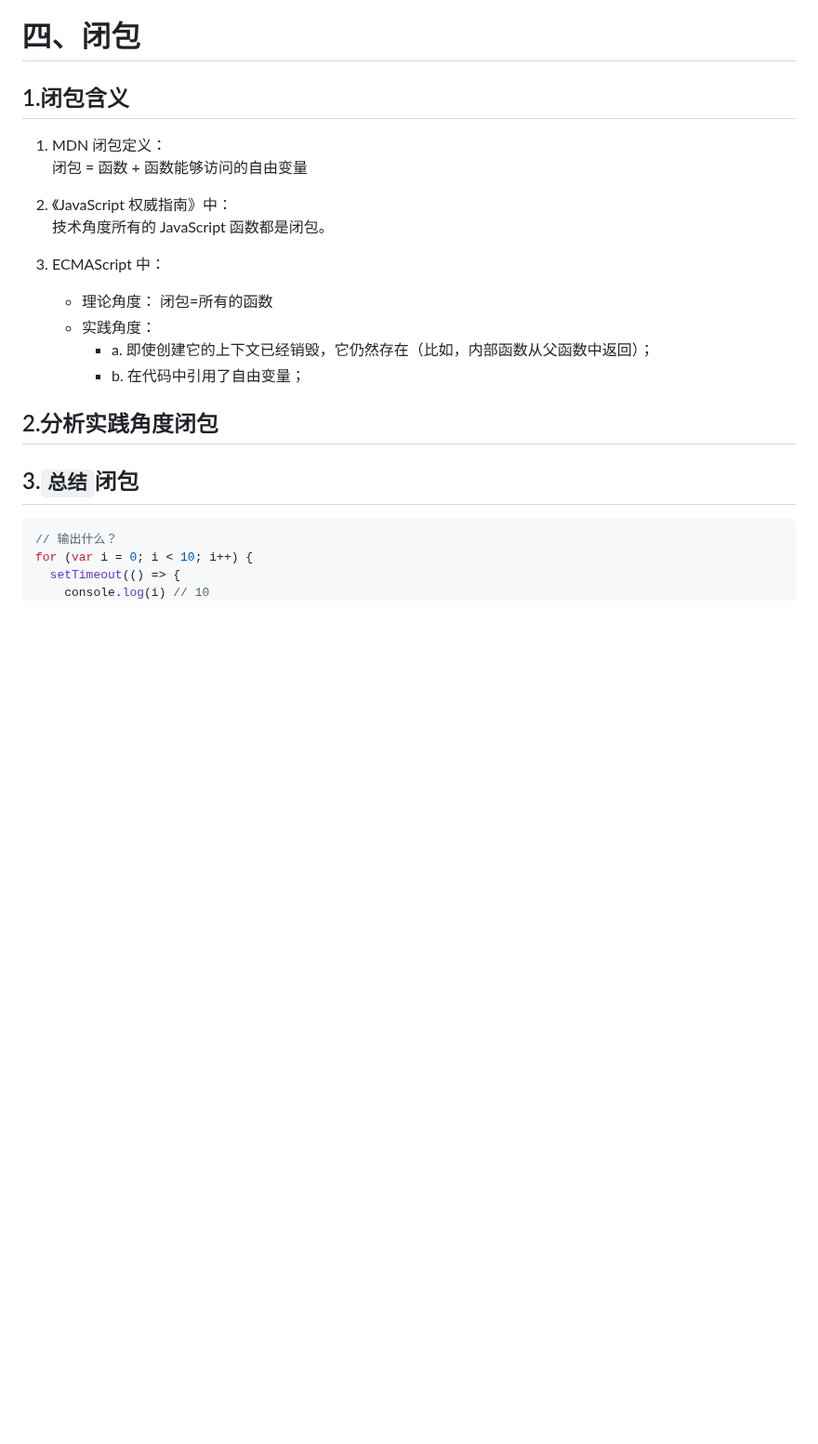
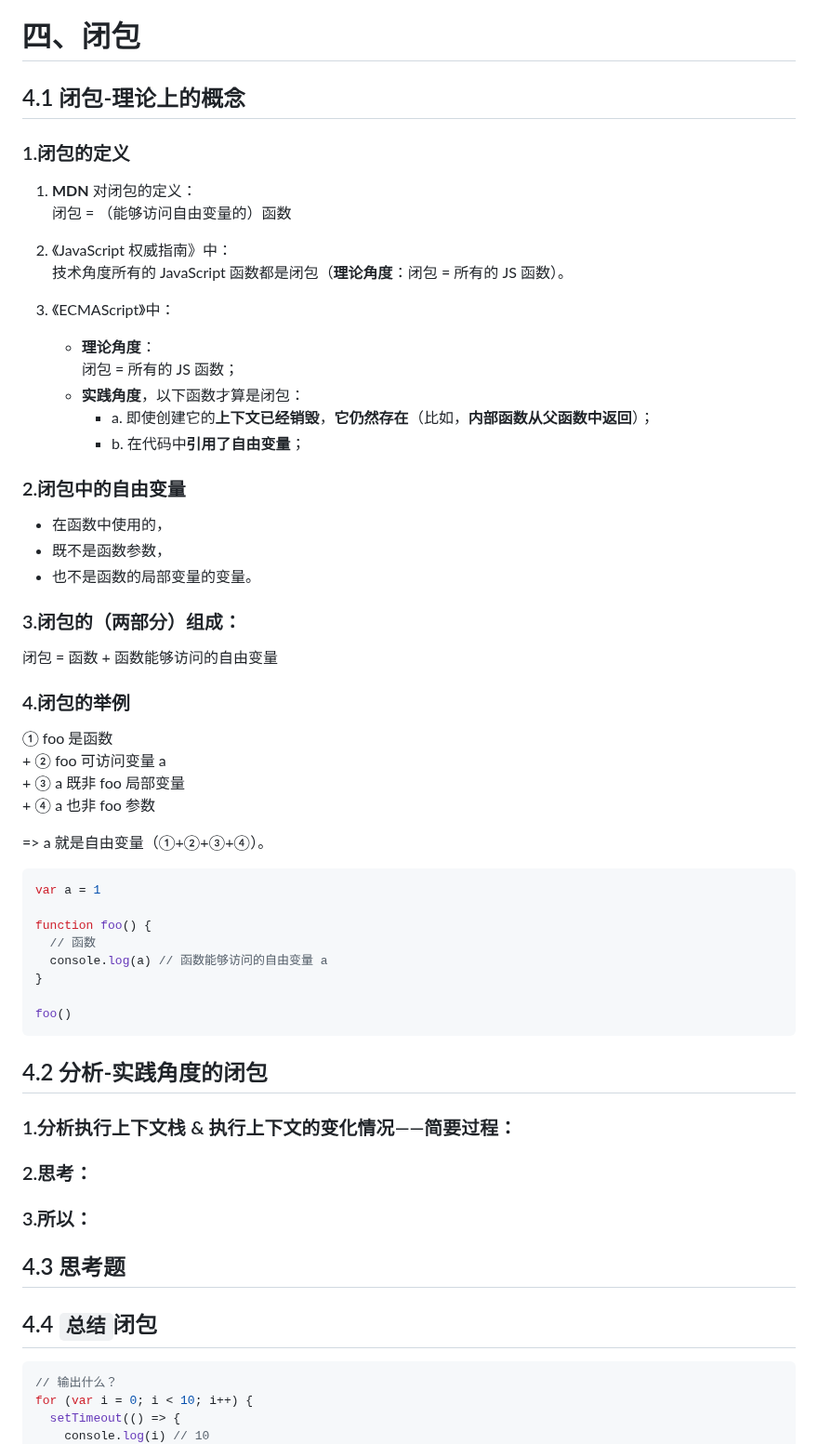
Before and after one commit to djsz3y/zhaowa-study-notes, a Markdown page: formal_lessons/js_1_advanced_usage_1.md, the part around the change. Shown at 93% size. Rendered like a GitHub page; blank space fills up the shorter version.

Commit message:
feat: 四、闭包

````diff
--- a/formal_lessons/js_1_advanced_usage_1.md
+++ b/formal_lessons/js_1_advanced_usage_1.md
@@ -960,22 +960,64 @@ ECStack = [globalContext]
 
 # 四、闭包
 
-## 1.闭包含义
+## 4.1 闭包-理论上的概念
 
-1. MDN 闭包定义：
-   闭包 = 函数 + 函数能够访问的自由变量
+### 1.闭包的定义
+
+1. **MDN** 对闭包的定义：
+   闭包 = （能够访问自由变量的）函数
+
 2. 《JavaScript 权威指南》中：
-   技术角度所有的 JavaScript 函数都是闭包。
-3. ECMAScript 中：
+   技术角度所有的 JavaScript 函数都是闭包（**理论角度**：闭包 = 所有的 JS 函数）。
 
-   - 理论角度： 闭包=所有的函数
-   - 实践角度：
-     - a. 即使创建它的上下文已经销毁，它仍然存在（比如，内部函数从父函数中返回）；
-     - b. 在代码中引用了自由变量；
+3. 《ECMAScript》中：
+   - **理论角度**：
+     闭包 = 所有的 JS 函数；
+   - **实践角度**，以下函数才算是闭包：
+     - a. 即使创建它的**上下文已经销毁**，**它仍然存在**（比如，**内部函数从父函数中返回**）；
+     - b. 在代码中**引用了自由变量**；
 
-## 2.分析实践角度闭包
+### 2.闭包中的自由变量
 
-## 3.`总结`闭包
+- 在函数中使用的，
+- 既不是函数参数，
+- 也不是函数的局部变量的变量。
+
+### 3.闭包的（两部分）组成：
+
+闭包 = 函数 + 函数能够访问的自由变量
+
+### 4.闭包的举例
+
+① foo 是函数
+\+ ② foo 可访问变量 a
+\+ ③ a 既非 foo 局部变量
+\+ ④ a 也非 foo 参数
+
+=> a 就是自由变量（①+②+③+④）。
+
+```js
+var a = 1
+
+function foo() {
+  // 函数
+  console.log(a) // 函数能够访问的自由变量 a
+}
+
+foo()
+```
+
+## 4.2 分析-实践角度的闭包
+
+### 1.分析执行上下文栈 & 执行上下文的变化情况——简要过程：
+
+### 2.思考：
+
+### 3.所以：
+
+## 4.3 思考题
+
+## 4.4 `总结`闭包
 
 ```js
 // 输出什么？
````
